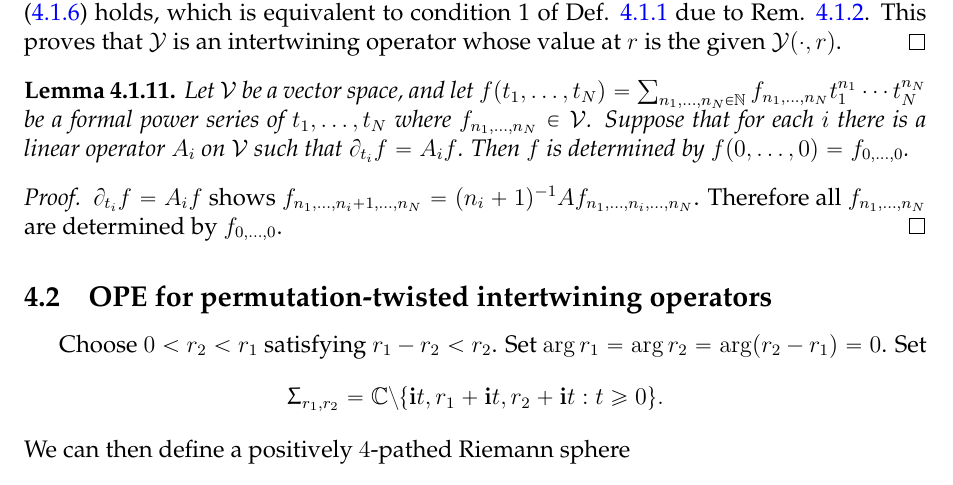
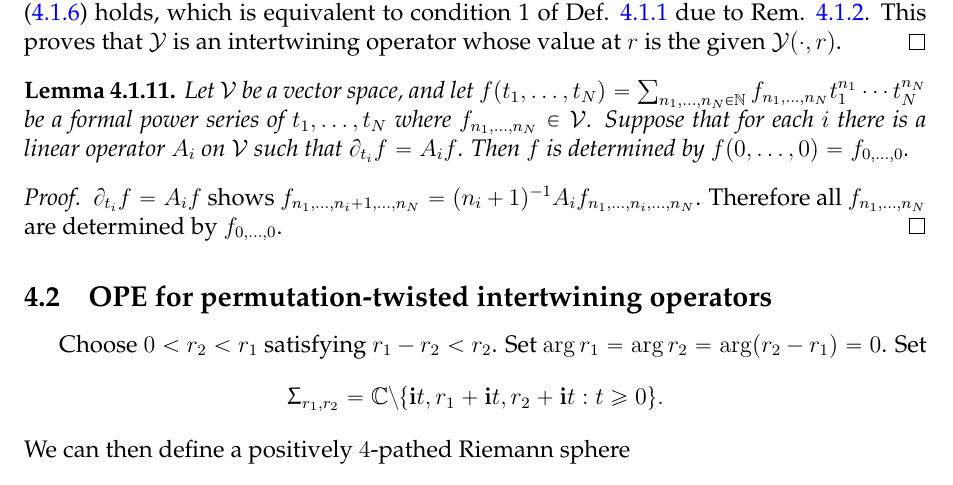
Before and after one commit to binguimath/binguimath.github.io, a LaTeX paper (Files/2021_Permutation.tex): part of page 64 of 71, cut so that both start at the same text. Compiled offline with pdfLaTeX.

Commit message:
Add files via upload

```diff
--- a/Files/2021_Permutation.tex
+++ b/Files/2021_Permutation.tex
@@ -2970,7 +2970,7 @@ Let $\mc V$ be a vector space, and let $f(t_1,\dots,t_N)=\sum_{n_1,\dots,n_N\in\
 
 
 \begin{proof}
-	$\partial_{t_i}f=A_if$ shows $f_{n_1,\dots,n_i+1,\dots,n_N}=(n_i+1)^{-1}Af_{n_1,\dots,n_i,\dots,n_N}$. Therefore all $f_{n_1,\dots,n_N}$ are determined by $f_{0,\dots,0}$.
+	$\partial_{t_i}f=A_if$ shows $f_{n_1,\dots,n_i+1,\dots,n_N}=(n_i+1)^{-1}A_if_{n_1,\dots,n_i,\dots,n_N}$. Therefore all $f_{n_1,\dots,n_N}$ are determined by $f_{0,\dots,0}$.
 \end{proof}
 
 
```
Also changed, not shown: Files/2021_Permutation.pdf.
